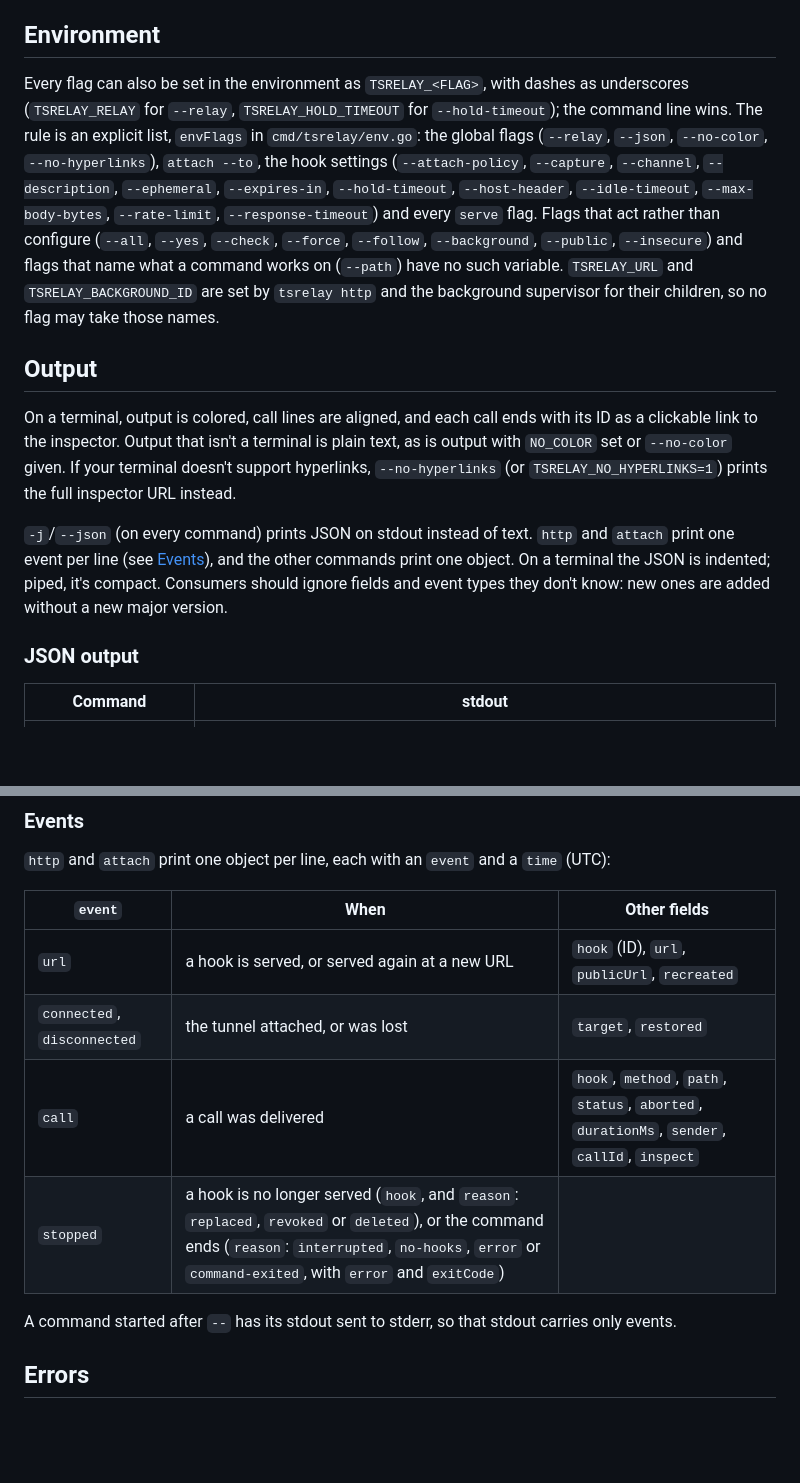
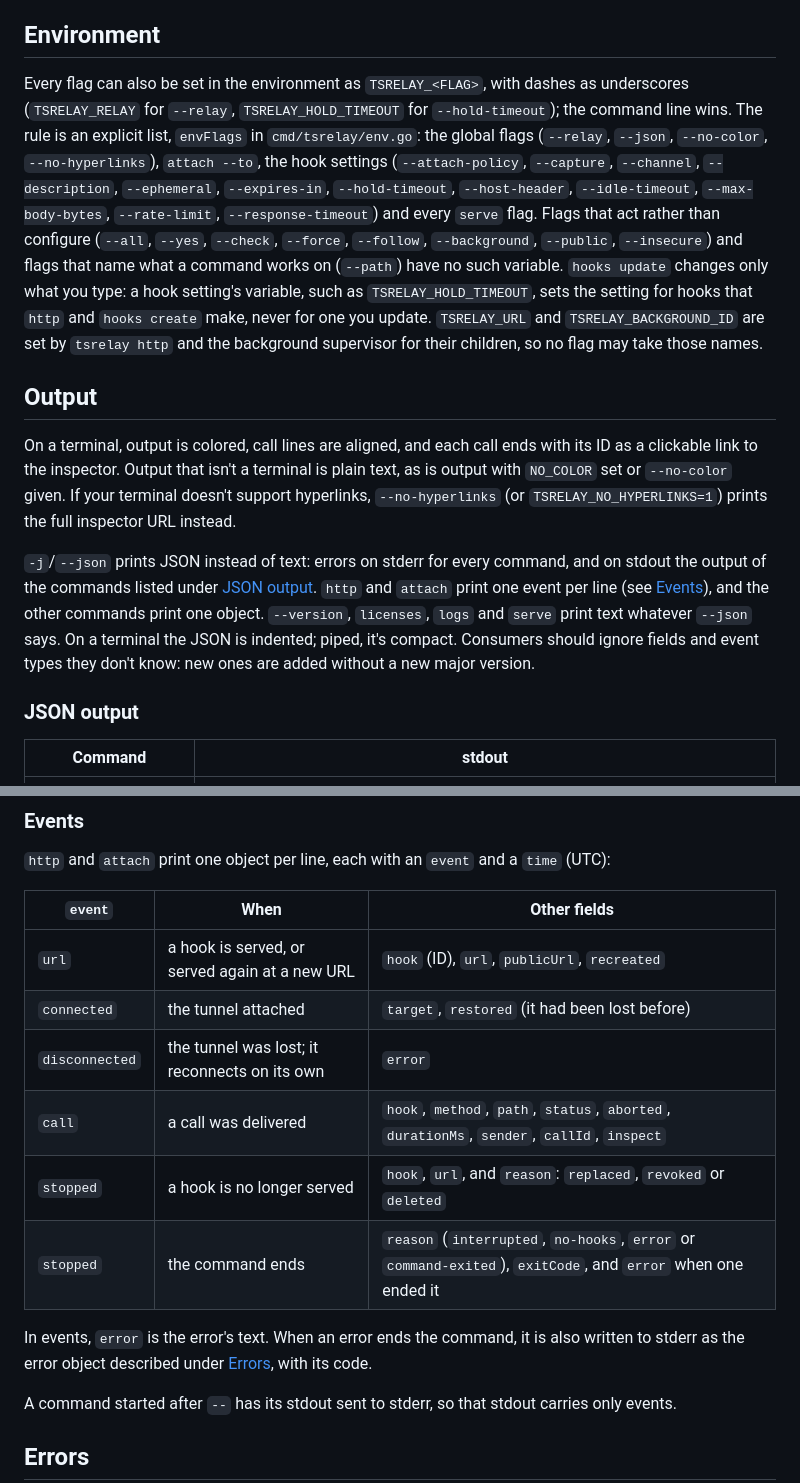
Before and after one commit to Radiergummi/tsrelay, a Markdown page: docs/cli.md, 2 parts joined by grey strips. GitHub-like rendering; blank space fills up the shorter version.

Commit message:
docs: describe the CLI's events, --json and environment as they are
disconnected carries error, not target and restored; a hook's stopped
event carries its url; --json changes stdout only for the commands in the
JSON table; hooks update ignores hook-setting variables.

Co-Authored-By: Claude Opus 5.5 (1M context) <noreply@anthropic.com>
Claude-Session: https://claude.ai/code/session_0167hqx4dyRbtKgoxXFT5Gqr

```diff
--- a/docs/cli.md
+++ b/docs/cli.md
@@ -13,13 +13,13 @@ tags: [cli, completion, json, environment]
 
 ## Environment
 
-Every flag can also be set in the environment as `TSRELAY_<FLAG>`, with dashes as underscores (`TSRELAY_RELAY` for `--relay`, `TSRELAY_HOLD_TIMEOUT` for `--hold-timeout`); the command line wins. The rule is an explicit list, `envFlags` in `cmd/tsrelay/env.go`: the global flags (`--relay`, `--json`, `--no-color`, `--no-hyperlinks`), `attach --to`, the hook settings (`--attach-policy`, `--capture`, `--channel`, `--description`, `--ephemeral`, `--expires-in`, `--hold-timeout`, `--host-header`, `--idle-timeout`, `--max-body-bytes`, `--rate-limit`, `--response-timeout`) and every `serve` flag. Flags that act rather than configure (`--all`, `--yes`, `--check`, `--force`, `--follow`, `--background`, `--public`, `--insecure`) and flags that name what a command works on (`--path`) have no such variable. `TSRELAY_URL` and `TSRELAY_BACKGROUND_ID` are set by `tsrelay http` and the background supervisor for their children, so no flag may take those names.
+Every flag can also be set in the environment as `TSRELAY_<FLAG>`, with dashes as underscores (`TSRELAY_RELAY` for `--relay`, `TSRELAY_HOLD_TIMEOUT` for `--hold-timeout`); the command line wins. The rule is an explicit list, `envFlags` in `cmd/tsrelay/env.go`: the global flags (`--relay`, `--json`, `--no-color`, `--no-hyperlinks`), `attach --to`, the hook settings (`--attach-policy`, `--capture`, `--channel`, `--description`, `--ephemeral`, `--expires-in`, `--hold-timeout`, `--host-header`, `--idle-timeout`, `--max-body-bytes`, `--rate-limit`, `--response-timeout`) and every `serve` flag. Flags that act rather than configure (`--all`, `--yes`, `--check`, `--force`, `--follow`, `--background`, `--public`, `--insecure`) and flags that name what a command works on (`--path`) have no such variable. `hooks update` changes only what you type: a hook setting's variable, such as `TSRELAY_HOLD_TIMEOUT`, sets the setting for hooks that `http` and `hooks create` make, never for one you update. `TSRELAY_URL` and `TSRELAY_BACKGROUND_ID` are set by `tsrelay http` and the background supervisor for their children, so no flag may take those names.
 
 ## Output
 
 On a terminal, output is colored, call lines are aligned, and each call ends with its ID as a clickable link to the inspector. Output that isn't a terminal is plain text, as is output with `NO_COLOR` set or `--no-color` given. If your terminal doesn't support hyperlinks, `--no-hyperlinks` (or `TSRELAY_NO_HYPERLINKS=1`) prints the full inspector URL instead.
 
-`-j`/`--json` (on every command) prints JSON on stdout instead of text. `http` and `attach` print one event per line (see [Events](#events)), and the other commands print one object. On a terminal the JSON is indented; piped, it's compact. Consumers should ignore fields and event types they don't know: new ones are added without a new major version.
+`-j`/`--json` prints JSON instead of text: errors on stderr for every command, and on stdout the output of the commands listed under [JSON output](#json-output). `http` and `attach` print one event per line (see [Events](#events)), and the other commands print one object. `--version`, `licenses`, `logs` and `serve` print text whatever `--json` says. On a terminal the JSON is indented; piped, it's compact. Consumers should ignore fields and event types they don't know: new ones are added without a new major version.
 
 ### JSON output
 
@@ -45,9 +45,13 @@ Warnings and errors go to stderr, also one object each: `{"warning": …, "cliVe
 | `event` | When | Other fields |
 | --- | --- | --- |
 | `url` | a hook is served, or served again at a new URL | `hook` (ID), `url`, `publicUrl`, `recreated` |
-| `connected`, `disconnected` | the tunnel attached, or was lost | `target`, `restored` |
+| `connected` | the tunnel attached | `target`, `restored` (it had been lost before) |
+| `disconnected` | the tunnel was lost; it reconnects on its own | `error` |
 | `call` | a call was delivered | `hook`, `method`, `path`, `status`, `aborted`, `durationMs`, `sender`, `callId`, `inspect` |
-| `stopped` | a hook is no longer served (`hook`, and `reason`: `replaced`, `revoked` or `deleted`), or the command ends (`reason`: `interrupted`, `no-hooks`, `error` or `command-exited`, with `error` and `exitCode`) | |
+| `stopped` | a hook is no longer served | `hook`, `url`, and `reason`: `replaced`, `revoked` or `deleted` |
+| `stopped` | the command ends | `reason` (`interrupted`, `no-hooks`, `error` or `command-exited`), `exitCode`, and `error` when one ended it |
+
+In events, `error` is the error's text. When an error ends the command, it is also written to stderr as the error object described under [Errors](#errors), with its code.
 
 A command started after `--` has its stdout sent to stderr, so that stdout carries only events.
 
```
